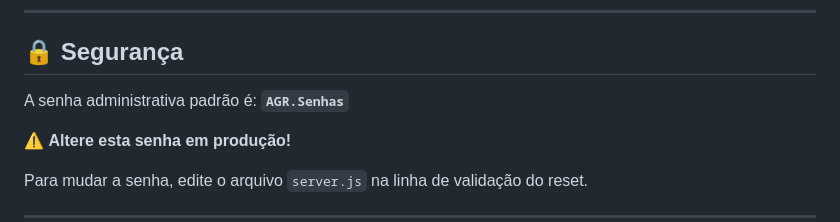
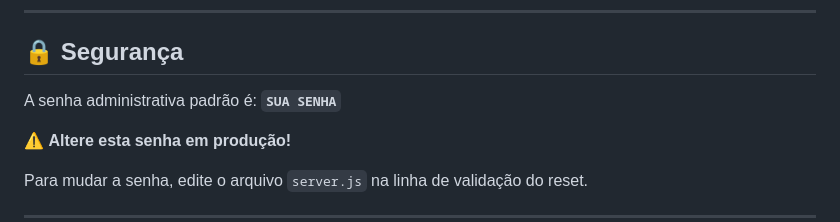
Before and after one commit to lustozera/Sistema-de-atendimento-com-filas, a Markdown page: README.md, the part around the change. Drawn GitHub-style.

```diff
--- a/README.md
+++ b/README.md
@@ -89,7 +89,7 @@ O servidor estará disponível em `http://localhost:3000`
 
 ## 🔒 Segurança
 
-A senha administrativa padrão é: **`AGR.Senhas`**
+A senha administrativa padrão é: **`SUA SENHA`**
 
 ⚠️ **Altere esta senha em produção!**
 
```
